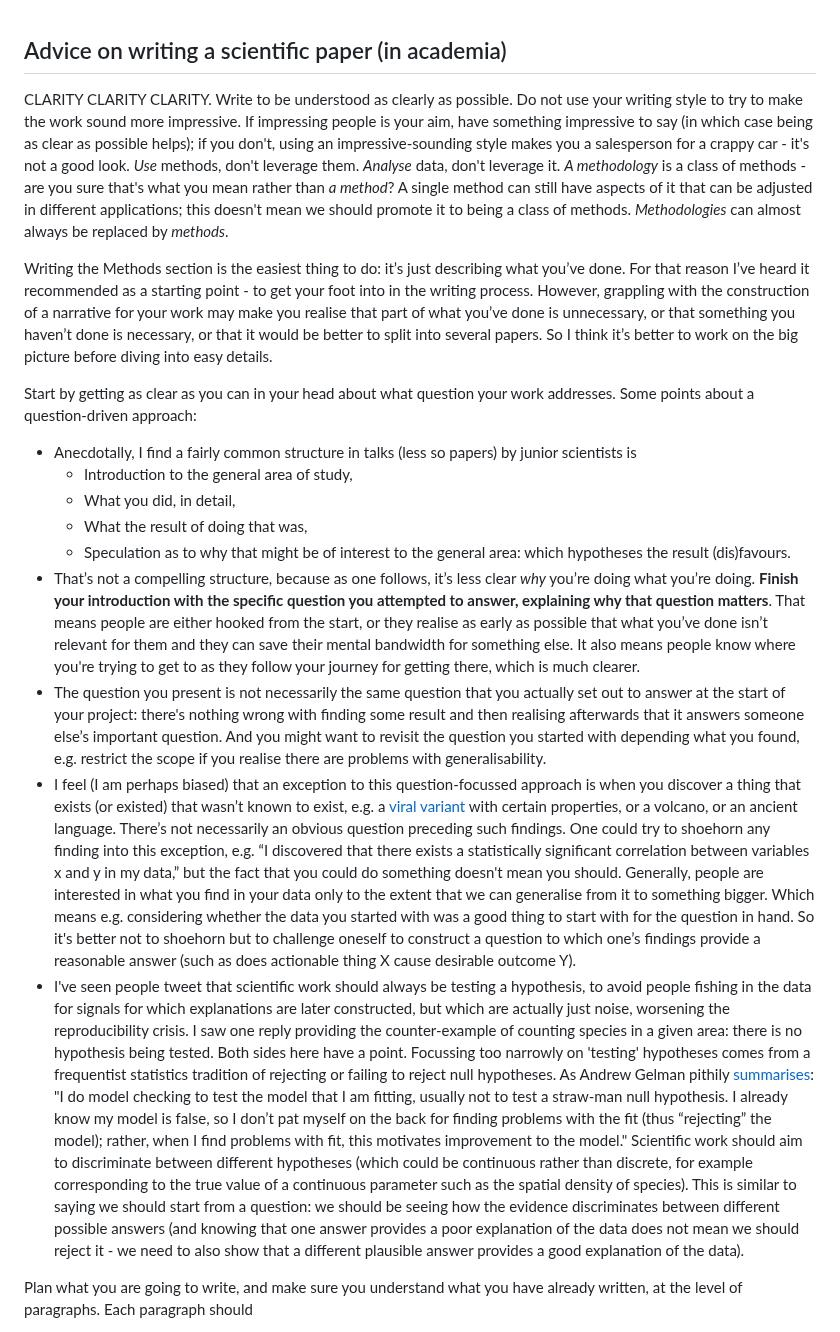
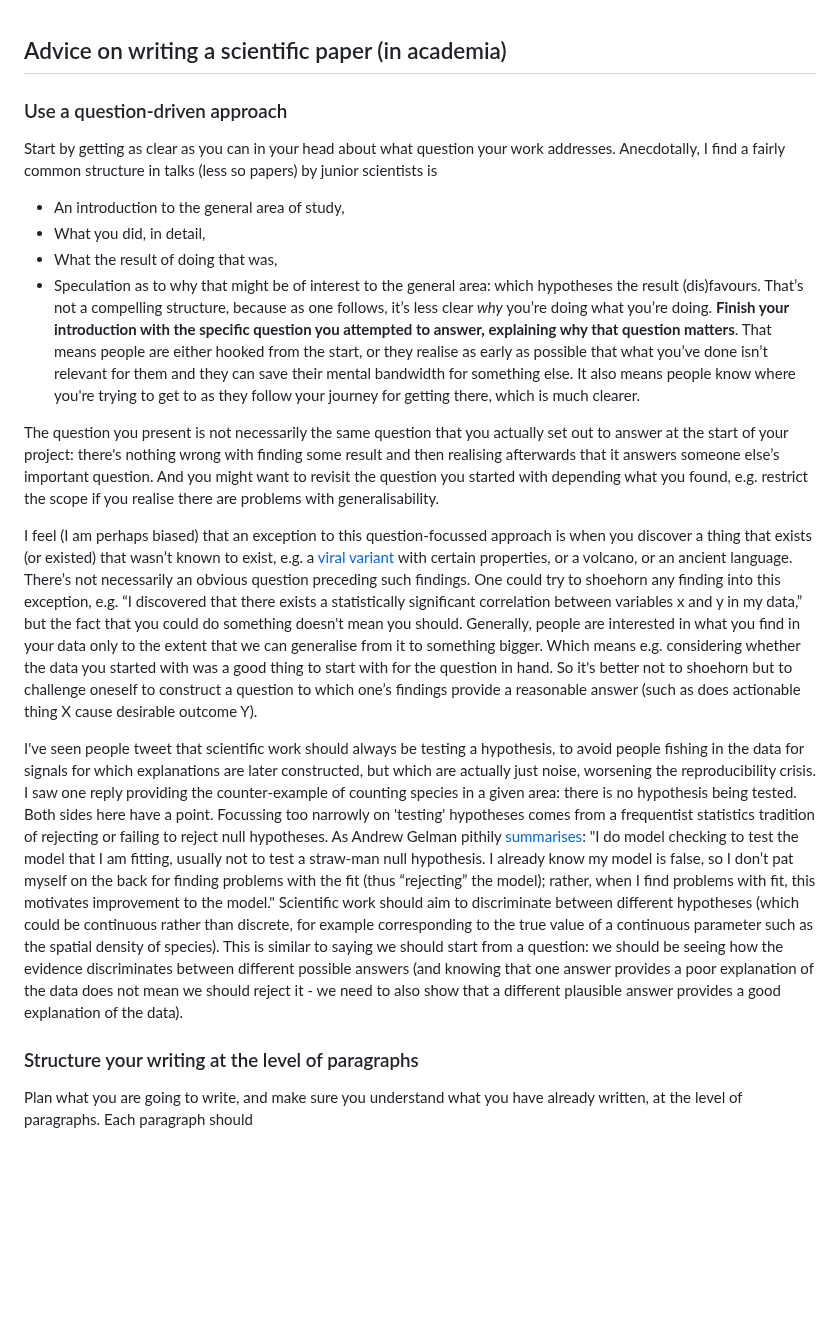
Before and after one commit to ChrisHIV/teaching, a Markdown page: other_topics/advice_for_writing_a_scientific_paper.MD, the part around one of its changes. Drawn GitHub-style; blank space fills up the shorter version.

```diff
--- a/other_topics/advice_for_writing_a_scientific_paper.MD
+++ b/other_topics/advice_for_writing_a_scientific_paper.MD
@@ -1,34 +1,23 @@
 ## Advice on writing a scientific paper (in academia)
 
-CLARITY CLARITY CLARITY.
-Write to be understood as clearly as possible.
-Do not use your writing style to try to make the work sound more impressive.
-If impressing people is your aim, have something impressive to say (in which case being as clear as possible helps); if you don't, using an impressive-sounding style makes you a salesperson for a crappy car - it's not a good look.
-_Use_ methods, don't leverage them.
-_Analyse_ data, don't leverage it.
-_A methodology_ is a class of methods - are you sure that's what you mean rather than _a method_?
-A single method can still have aspects of it that can be adjusted in different applications; this doesn't mean we should promote it to being a class of methods.
-_Methodologies_ can almost always be replaced by _methods_.
-
-Writing the Methods section is the easiest thing to do: it’s just describing what you’ve done.
-For that reason I’ve heard it recommended as a starting point - to get your foot into in the writing process.
-However, grappling with the construction of a narrative for your work may make you realise that part of what you’ve done is unnecessary, or that something you haven’t done is necessary, or that it would be better to split into several papers.
-So I think it’s better to work on the big picture before diving into easy details.
+### Use a question-driven approach
 
 Start by getting as clear as you can in your head about what question your work addresses.
-Some points about a question-driven approach:
-* Anecdotally, I find a fairly common structure in talks (less so papers) by junior scientists is
-  * Introduction to the general area of study,
-  * What you did, in detail,
-  * What the result of doing that was,
-  * Speculation as to why that might be of interest to the general area: which hypotheses the result (dis)favours.
-* That’s not a compelling structure, because as one follows, it’s less clear _why_ you’re doing what you’re doing.
+Anecdotally, I find a fairly common structure in talks (less so papers) by junior scientists is
+* An introduction to the general area of study,
+* What you did, in detail,
+* What the result of doing that was,
+* Speculation as to why that might be of interest to the general area: which hypotheses the result (dis)favours.
+That’s not a compelling structure, because as one follows, it’s less clear _why_ you’re doing what you’re doing.
 **Finish your introduction with the specific question you attempted to answer, explaining why that question matters**.
 That means people are either hooked from the start, or they realise as early as possible that what you’ve done isn’t relevant for them and they can save their mental bandwidth for something else.
 It also means people know where you're trying to get to as they follow your journey for getting there, which is much clearer.
-* The question you present is not necessarily the same question that you actually set out to answer at the start of your project: there's nothing wrong with finding some result and then realising afterwards that it answers someone else’s important question. And you might want to revisit the question you started with depending what you found, e.g. restrict the scope if you realise there are problems with generalisability.
-* I feel (I am perhaps biased) that an exception to this question-focussed approach is when you discover a thing that exists (or existed) that wasn’t known to exist, e.g. a [viral variant](https://www.beehive.ox.ac.uk/hiv-lineage) with certain properties, or a volcano, or an ancient language. There’s not necessarily an obvious question preceding such findings. One could try to shoehorn any finding into this exception, e.g. “I discovered that there exists a statistically significant correlation between variables x and y in my data,” but the fact that you could do something doesn't mean you should. Generally, people are interested in what you find in your data only to the extent that we can generalise from it to something bigger. Which means e.g. considering whether the data you started with was a good thing to start with for the question in hand. So it's better not to shoehorn but to challenge oneself to construct a question to which one’s findings provide a reasonable answer (such as does actionable thing X cause desirable outcome Y).
-* I've seen people tweet that scientific work should always be testing a hypothesis, to avoid people fishing in the data for signals for which explanations are later constructed, but which are actually just noise, worsening the reproducibility crisis.
+
+The question you present is not necessarily the same question that you actually set out to answer at the start of your project: there's nothing wrong with finding some result and then realising afterwards that it answers someone else’s important question. And you might want to revisit the question you started with depending what you found, e.g. restrict the scope if you realise there are problems with generalisability.
+
+I feel (I am perhaps biased) that an exception to this question-focussed approach is when you discover a thing that exists (or existed) that wasn’t known to exist, e.g. a [viral variant](https://www.beehive.ox.ac.uk/hiv-lineage) with certain properties, or a volcano, or an ancient language. There’s not necessarily an obvious question preceding such findings. One could try to shoehorn any finding into this exception, e.g. “I discovered that there exists a statistically significant correlation between variables x and y in my data,” but the fact that you could do something doesn't mean you should. Generally, people are interested in what you find in your data only to the extent that we can generalise from it to something bigger. Which means e.g. considering whether the data you started with was a good thing to start with for the question in hand. So it's better not to shoehorn but to challenge oneself to construct a question to which one’s findings provide a reasonable answer (such as does actionable thing X cause desirable outcome Y).
+
+I've seen people tweet that scientific work should always be testing a hypothesis, to avoid people fishing in the data for signals for which explanations are later constructed, but which are actually just noise, worsening the reproducibility crisis.
 I saw one reply providing the counter-example of counting species in a given area: there is no hypothesis being tested.
 Both sides here have a point.
 Focussing too narrowly on 'testing' hypotheses comes from a frequentist statistics tradition of rejecting or failing to reject null hypotheses.
@@ -36,6 +25,8 @@ As Andrew Gelman pithily [summarises](https://statmodeling.stat.columbia.edu/201
 I already know my model is false, so I don’t pat myself on the back for finding problems with the fit (thus “rejecting” the model); rather, when I find problems with fit, this motivates improvement to the model."
 Scientific work should aim to discriminate between different hypotheses (which could be continuous rather than discrete, for example corresponding to the true value of a continuous parameter such as the spatial density of species).
 This is similar to saying we should start from a question: we should be seeing how the evidence discriminates between different possible answers (and knowing that one answer provides a poor explanation of the data does not mean we should reject it - we need to also show that a different plausible answer provides a good explanation of the data).
+
+### Structure your writing at the level of paragraphs
 
 Plan what you are going to write, and make sure you understand what you have already written, at the level of paragraphs.
 Each paragraph should
```
Also changed, not shown: other parts of other_topics/advice_for_writing_a_scientific_paper.MD (+16 -0 lines).
